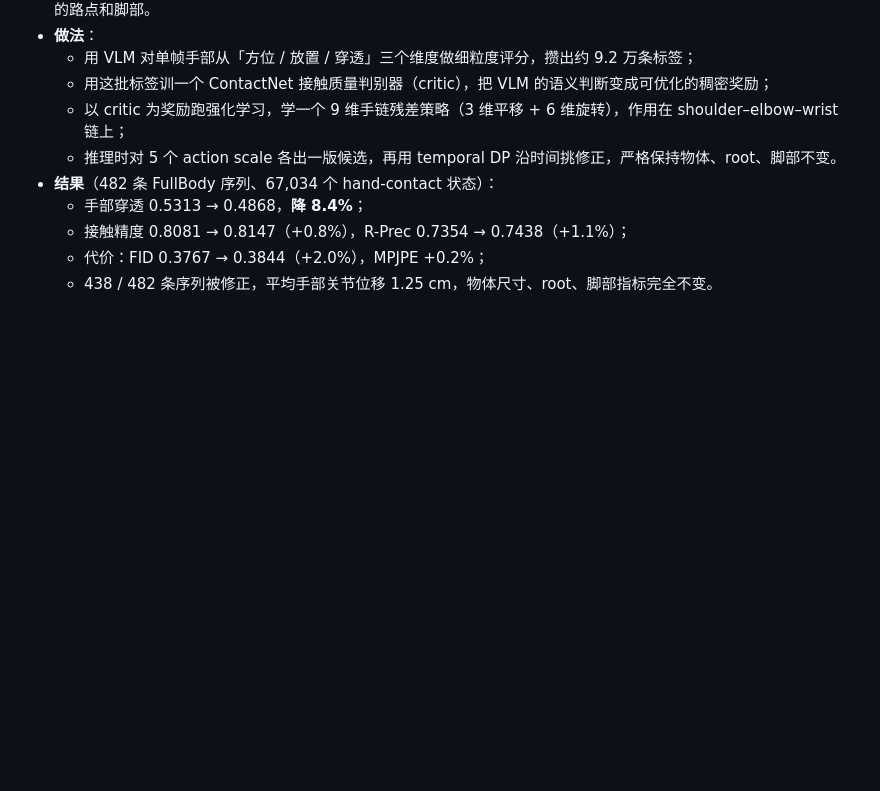
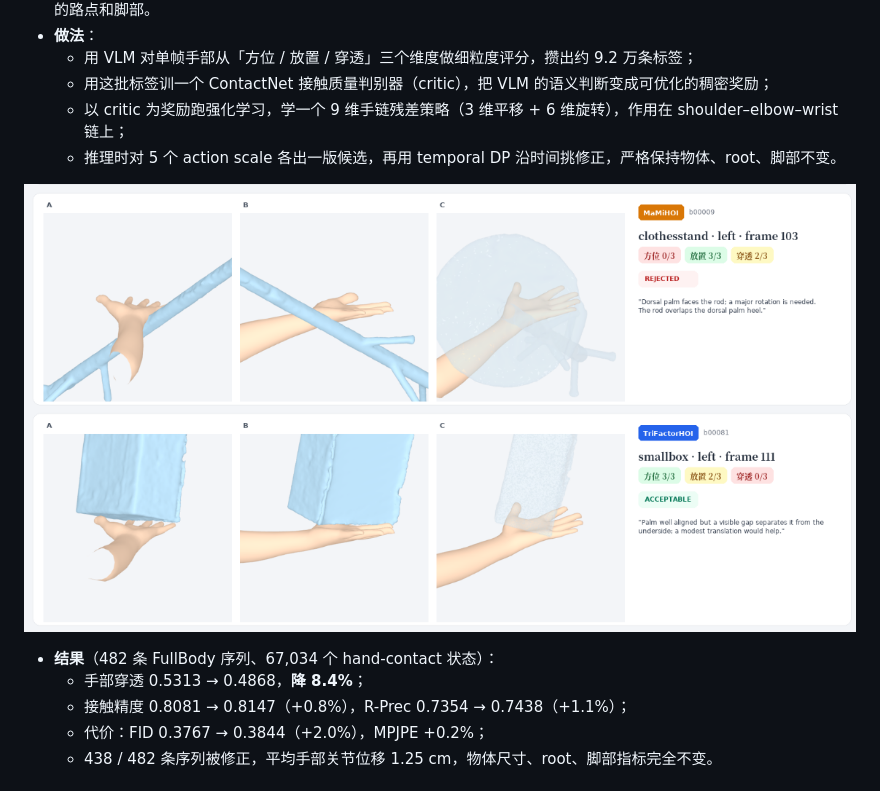
Before and after one commit to LingyinKaslana/profile, a Markdown page: docs/papers/trifactor-hoi.md, the part around the change. Drawn GitHub-style; pictures changed too: assets/hand-fix-vlm.png (added); blank space fills up the shorter version.

Commit message:
TriFactorHOI：手部修正器配 VLM 三维评分示意图

```diff
--- a/docs/papers/trifactor-hoi.md
+++ b/docs/papers/trifactor-hoi.md
@@ -29,6 +29,8 @@
   - 用这批标签训一个 ContactNet 接触质量判别器（critic），把 VLM 的语义判断变成可优化的稠密奖励；
   - 以 critic 为奖励跑强化学习，学一个 9 维手链残差策略（3 维平移 + 6 维旋转），作用在 shoulder–elbow–wrist 链上；
   - 推理时对 5 个 action scale 各出一版候选，再用 temporal DP 沿时间挑修正，严格保持物体、root、脚部不变。
+
+![VLM 按方位 / 放置 / 穿透三维打分：上排 MaMi-HOI 被判 REJECTED（掌背朝杆、杆穿过掌根），下排 TriFactorHOI 被判 ACCEPTABLE（掌面贴合，只是略有间隙）](../../assets/hand-fix-vlm.png)
 - **结果**（482 条 FullBody 序列、67,034 个 hand-contact 状态）：
   - 手部穿透 0.5313 → 0.4868，**降 8.4%**；
   - 接触精度 0.8081 → 0.8147（+0.8%），R-Prec 0.7354 → 0.7438（+1.1%）；
```
